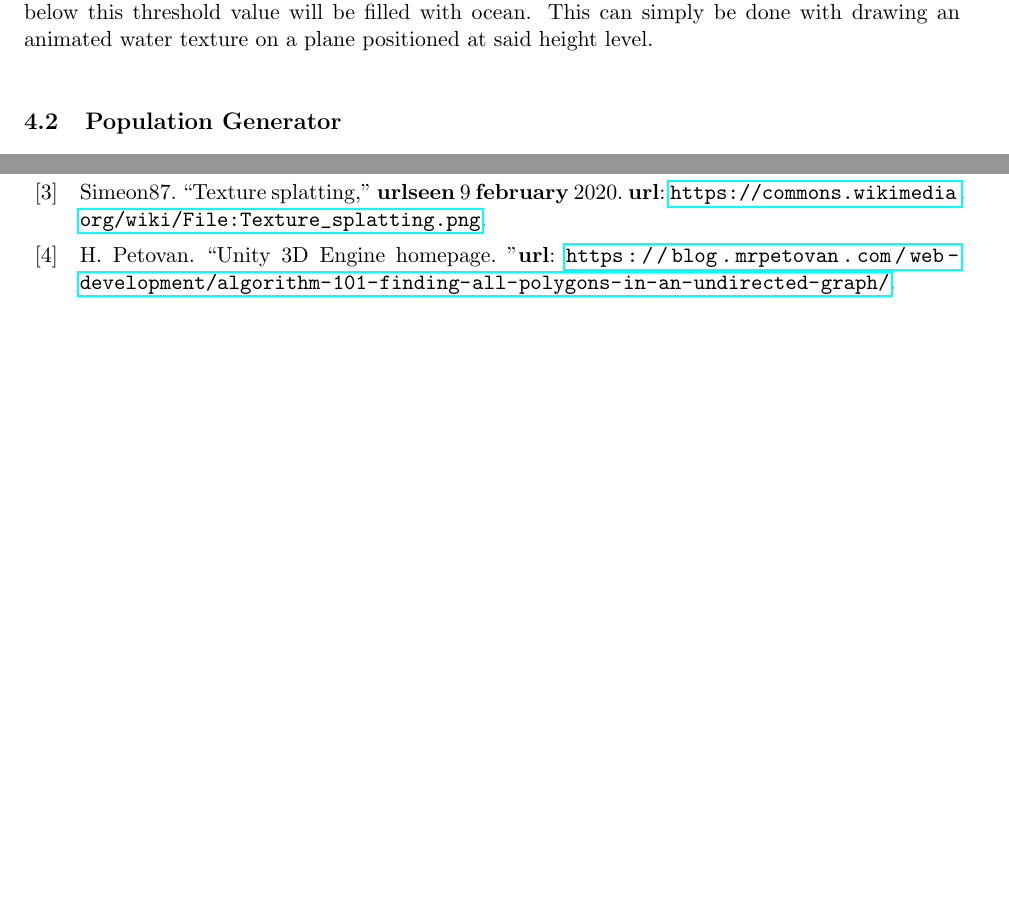
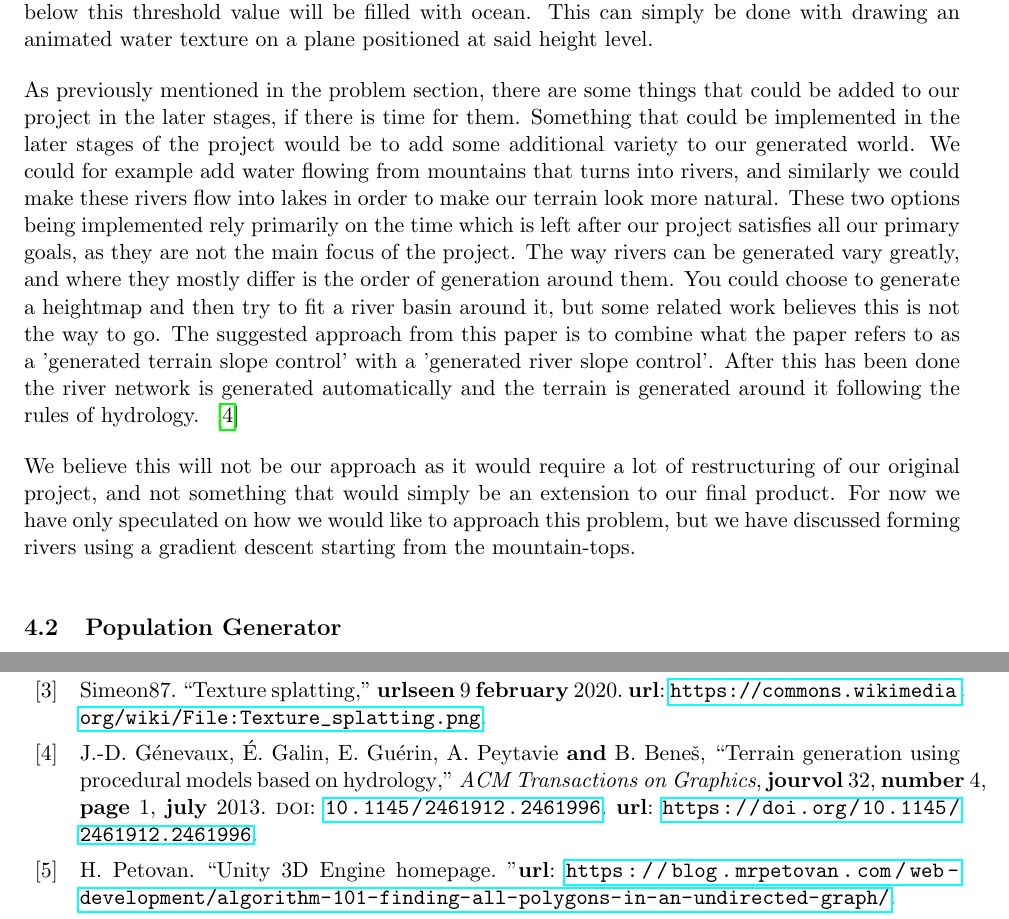
Before and after one commit to DATX02-20-02/Report, a LaTeX document (main.tex, which reads refs.bib, tex/method/terrain.tex): two parts of pages 14 and 24 of 24, joined at a grey line, cut so that both start at the same text, the shorter picture padded with empty space. Compiled offline with pdfLaTeX.

Commit message:
terrain update on stretch goals

```diff
--- a/refs.bib
+++ b/refs.bib
@@ -68,6 +68,19 @@
     url = "https://unity.com/",
 }
 
+@article{river_gen,
+    doi = {10.1145/2461912.2461996},
+    url = {https://doi.org/10.1145/2461912.2461996},
+    year = {2013},
+    month = jul,
+    publisher = {Association for Computing Machinery ({ACM})},
+    volume = {32},
+    number = {4},
+    pages = {1},
+    author = {Jean-David G{\'{e}}nevaux and {\'{E}}ric Galin and Eric Gu{\'{e}}rin and Adrien Peytavie and Bed{\v{r}}ich Bene{\v{s}}},
+    title = {Terrain generation using procedural models based on hydrology},
+    journal = {{ACM} Transactions on Graphics}
+}
 @ONLINE{mcb,
     author = "Hypolite Petovan",
     title = "Unity 3D Engine homepage",
--- a/tex/method/terrain.tex
+++ b/tex/method/terrain.tex
@@ -42,3 +42,17 @@ Figure~\ref{fig:texture-splatting} demonstrates this technique in action.
 
 Furthermore the user can provide a threshold height for the sea level where any point of the terrain below this threshold value will be filled with ocean.
 This can simply be done with drawing an animated water texture on a plane positioned at said height level.
+
+As previously mentioned in the problem section, there are some things that could be added to our project in the later stages, if there is time for them.
+% https://arches.liris.cnrs.fr/publications/articles/SIGGRAPH2013_PCG_Terrain.pdf
+Something that could be implemented in the later stages of the project would be to add some additional variety to our generated world.
+We could for example add water flowing from mountains that turns into rivers, and similarly we could make these rivers flow into lakes in order to make our terrain look more natural.
+These two options being implemented rely primarily on the time which is left after our project satisfies all our primary goals, as they are not the main focus of the project.
+The way rivers can be generated vary greatly, and where they mostly differ is the order of generation around them.
+You could choose to generate a heightmap and then try to fit a river basin around it, but some related work believes this is not the way to go.
+The suggested approach from this paper is to combine what the paper refers to as a 'generated terrain slope control' with a 'generated river slope control'.
+After this has been done the river network is generated automatically and the terrain is generated around it following the rules of hydrology.
+~\cite{river_gen}
+
+We believe this will not be our approach as it would require a lot of restructuring of our original project, and not something that would simply be an extension to our final product.
+For now we have only speculated on how we would like to approach this problem, but we have discussed forming rivers using a gradient descent starting from the mountain-tops.
```
Also changed, not shown: main.tex (line endings or trailing spaces).
